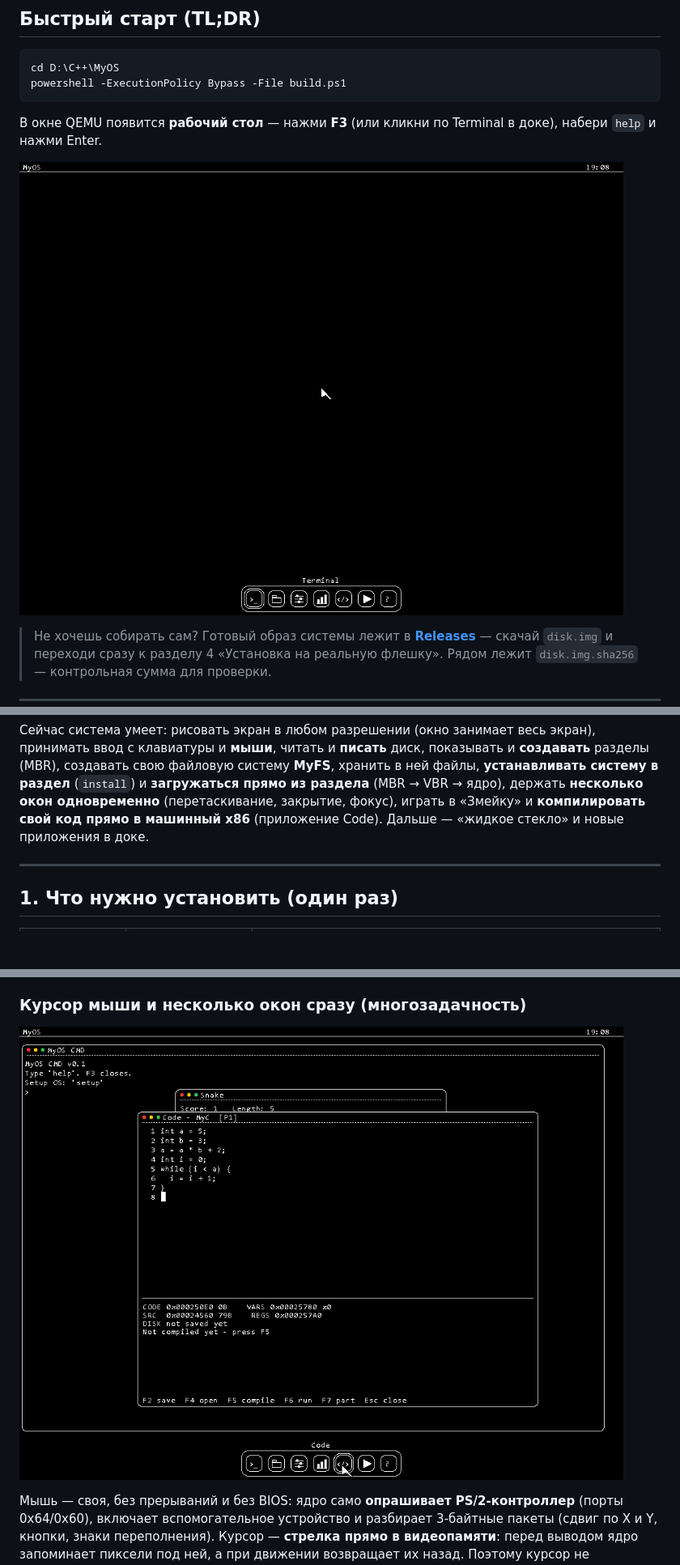
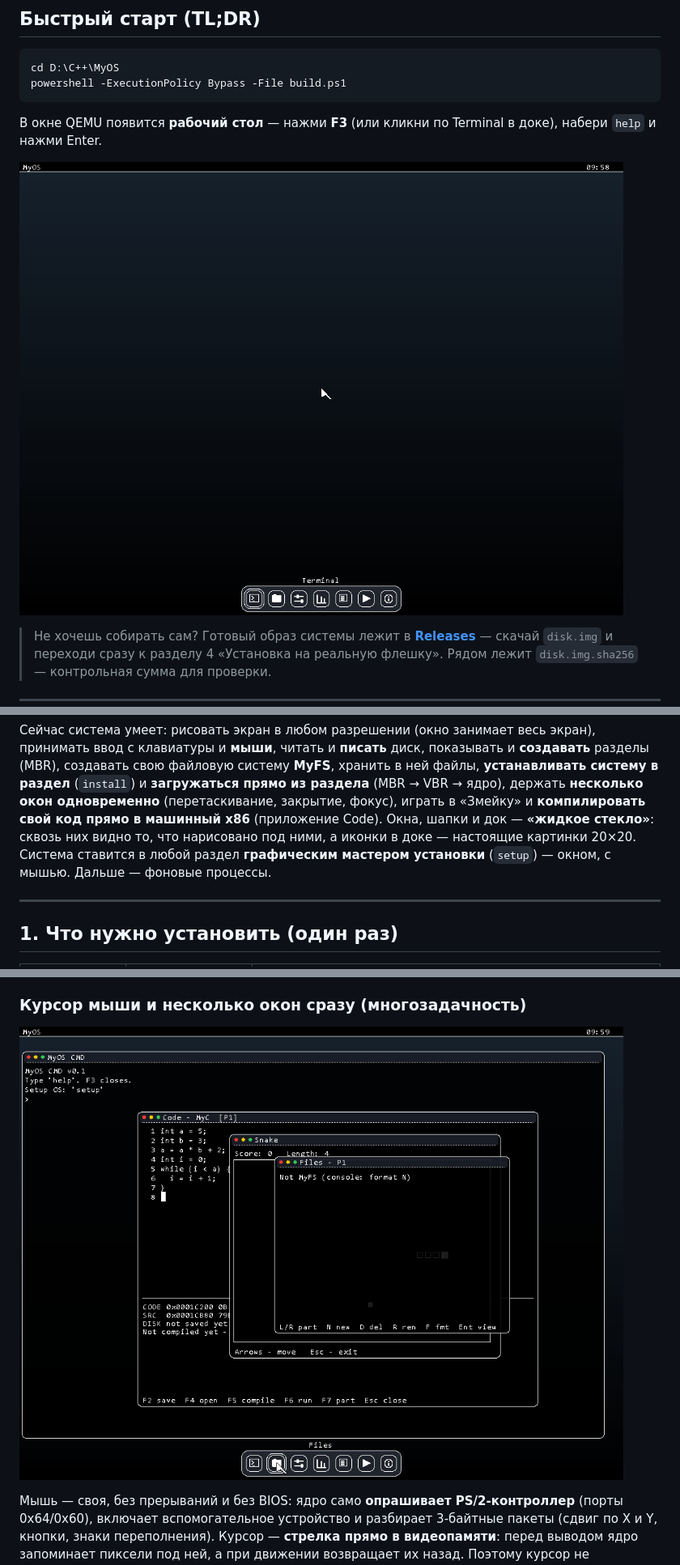
Before and after one commit to Fromix1234/MyOS-C-, a Markdown page: README.md, 3 parts joined by grey strips. Shown at 81% size. GitHub-like rendering; pictures changed too: fresh.png, mt3.png; blank space fills up the shorter version.

```diff
--- a/README.md
+++ b/README.md
@@ -39,8 +39,10 @@ MyOS — своя операционная система, написанная
 **MyFS**, хранить в ней файлы, **устанавливать систему в раздел** (`install`)
 и **загружаться прямо из раздела** (MBR → VBR → ядро), держать **несколько окон
 одновременно** (перетаскивание, закрытие, фокус), играть в «Змейку» и
-**компилировать свой код прямо в машинный x86** (приложение Code). Дальше —
-«жидкое стекло» и новые приложения в доке.
+**компилировать свой код прямо в машинный x86** (приложение Code). Окна, шапки и
+док — **«жидкое стекло»**: сквозь них видно то, что нарисовано под ними, а иконки
+в доке — настоящие картинки 20×20. Система ставится в любой раздел **графическим
+мастером установки** (`setup`) — окном, с мышью. Дальше — фоновые процессы.
 
 ---
 
```
Also changed, not shown: other parts of README.md (+71 -41 lines), inst.png (added), 8 other files.
